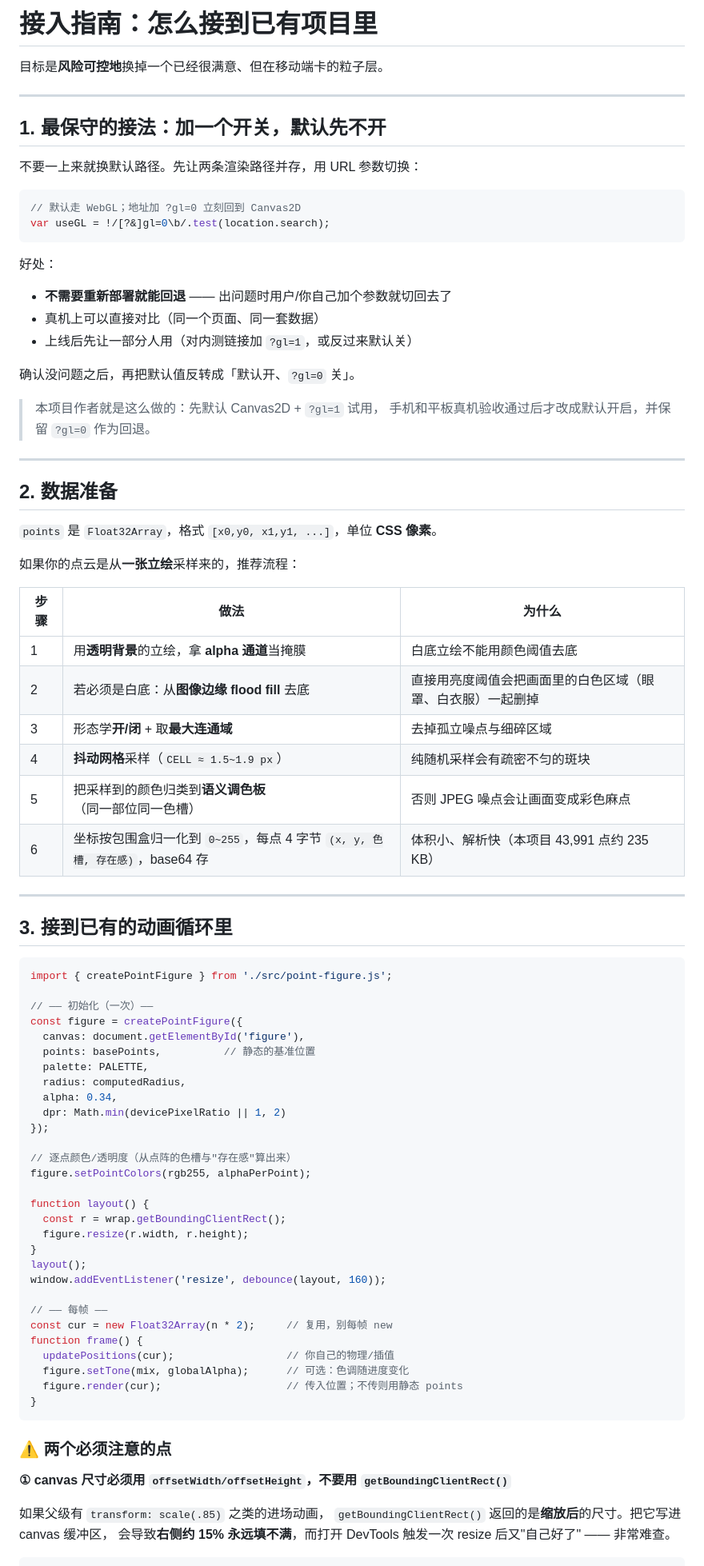
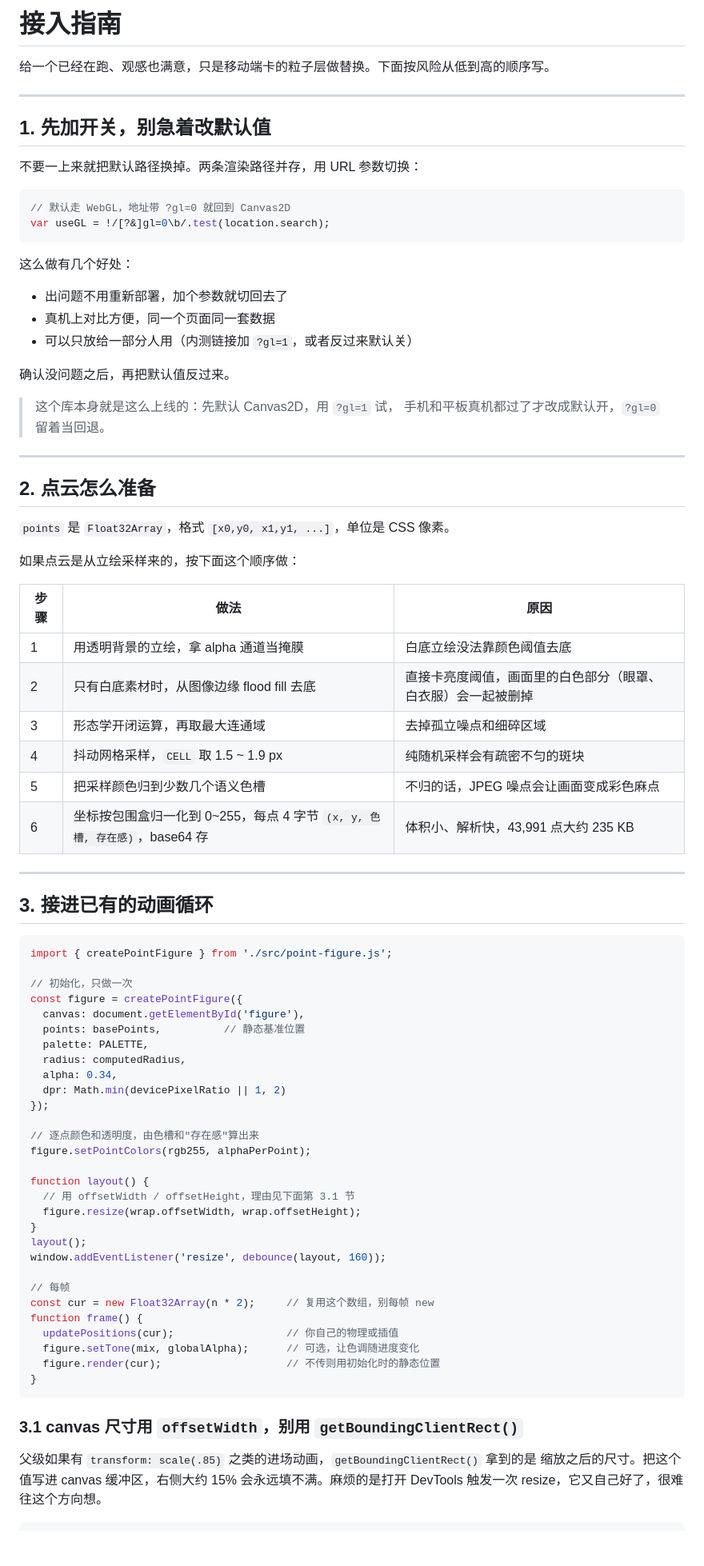
Before and after one commit to xiaozhi-6/webgl-particles, a Markdown page: docs/INTEGRATION.md, the part around one of its changes. Shown at 80% size. Drawn GitHub-style; blank space fills up the shorter version.

Commit message:
Rewrite: fix layout() example that contradicted the advice below it

````diff
--- a/docs/INTEGRATION.md
+++ b/docs/INTEGRATION.md
@@ -1,89 +1,86 @@
-# 接入指南：怎么接到已有项目里
+# 接入指南
 
-目标是**风险可控地**换掉一个已经很满意、但在移动端卡的粒子层。
+给一个已经在跑、观感也满意，只是移动端卡的粒子层做替换。下面按风险从低到高的顺序写。
 
 ---
 
-## 1. 最保守的接法：加一个开关，默认先不开
+## 1. 先加开关，别急着改默认值
 
-不要一上来就换默认路径。先让两条渲染路径并存，用 URL 参数切换：
+不要一上来就把默认路径换掉。两条渲染路径并存，用 URL 参数切换：
 
 ```js
-// 默认走 WebGL；地址加 ?gl=0 立刻回到 Canvas2D
+// 默认走 WebGL，地址带 ?gl=0 就回到 Canvas2D
 var useGL = !/[?&]gl=0\b/.test(location.search);
 ```
 
-好处：
+这么做有几个好处：
 
-- **不需要重新部署就能回退** —— 出问题时用户/你自己加个参数就切回去了
-- 真机上可以直接对比（同一个页面、同一套数据）
-- 上线后先让一部分人用（对内测链接加 `?gl=1`，或反过来默认关）
+- 出问题不用重新部署，加个参数就切回去了
+- 真机上对比方便，同一个页面同一套数据
+- 可以只放给一部分人用（内测链接加 `?gl=1`，或者反过来默认关）
 
-确认没问题之后，再把默认值反转成「默认开、`?gl=0` 关」。
+确认没问题之后，再把默认值反过来。
 
-> 本项目作者就是这么做的：先默认 Canvas2D + `?gl=1` 试用，
-> 手机和平板真机验收通过后才改成默认开启，并保留 `?gl=0` 作为回退。
+> 这个库本身就是这么上线的：先默认 Canvas2D，用 `?gl=1` 试，
+> 手机和平板真机都过了才改成默认开，`?gl=0` 留着当回退。
 
 ---
 
-## 2. 数据准备
+## 2. 点云怎么准备
 
-`points` 是 `Float32Array`，格式 `[x0,y0, x1,y1, ...]`，单位 **CSS 像素**。
+`points` 是 `Float32Array`，格式 `[x0,y0, x1,y1, ...]`，单位是 CSS 像素。
 
-如果你的点云是从**一张立绘**采样来的，推荐流程：
+如果点云是从立绘采样来的，按下面这个顺序做：
 
-| 步骤 | 做法 | 为什么 |
+| 步骤 | 做法 | 原因 |
 |---|---|---|
-| 1 | 用**透明背景**的立绘，拿 **alpha 通道**当掩膜 | 白底立绘不能用颜色阈值去底 |
-| 2 | 若必须是白底：从**图像边缘 flood fill** 去底 | 直接用亮度阈值会把画面里的白色区域（眼罩、白衣服）一起删掉 |
-| 3 | 形态学**开/闭** + 取**最大连通域** | 去掉孤立噪点与细碎区域 |
-| 4 | **抖动网格**采样（`CELL ≈ 1.5~1.9 px`） | 纯随机采样会有疏密不匀的斑块 |
-| 5 | 把采样到的颜色归类到**语义调色板**（同一部位同一色槽） | 否则 JPEG 噪点会让画面变成彩色麻点 |
-| 6 | 坐标按包围盒归一化到 `0~255`，每点 4 字节 `(x, y, 色槽, 存在感)`，base64 存 | 体积小、解析快（本项目 43,991 点约 235 KB） |
+| 1 | 用透明背景的立绘，拿 alpha 通道当掩膜 | 白底立绘没法靠颜色阈值去底 |
+| 2 | 只有白底素材时，从图像边缘 flood fill 去底 | 直接卡亮度阈值，画面里的白色部分（眼罩、白衣服）会一起被删掉 |
+| 3 | 形态学开闭运算，再取最大连通域 | 去掉孤立噪点和细碎区域 |
+| 4 | 抖动网格采样，`CELL` 取 1.5 ~ 1.9 px | 纯随机采样会有疏密不匀的斑块 |
+| 5 | 把采样颜色归到少数几个语义色槽 | 不归的话，JPEG 噪点会让画面变成彩色麻点 |
+| 6 | 坐标按包围盒归一化到 0~255，每点 4 字节 `(x, y, 色槽, 存在感)`，base64 存 | 体积小、解析快，43,991 点大约 235 KB |
 
 ---
 
-## 3. 接到已有的动画循环里
+## 3. 接进已有的动画循环
 
 ```js
 import { createPointFigure } from './src/point-figure.js';
 
-// —— 初始化（一次）——
+// 初始化，只做一次
 const figure = createPointFigure({
   canvas: document.getElementById('figure'),
-  points: basePoints,          // 静态的基准位置
+  points: basePoints,          // 静态基准位置
   palette: PALETTE,
   radius: computedRadius,
   alpha: 0.34,
   dpr: Math.min(devicePixelRatio || 1, 2)
 });
 
-// 逐点颜色/透明度（从点阵的色槽与"存在感"算出来）
+// 逐点颜色和透明度，由色槽和"存在感"算出来
 figure.setPointColors(rgb255, alphaPerPoint);
 
 function layout() {
-  const r = wrap.getBoundingClientRect();
-  figure.resize(r.width, r.height);
+  // 用 offsetWidth / offsetHeight，理由见下面第 3.1 节
+  figure.resize(wrap.offsetWidth, wrap.offsetHeight);
 }
 layout();
 window.addEventListener('resize', debounce(layout, 160));
 
-// —— 每帧 ——
-const cur = new Float32Array(n * 2);     // 复用，别每帧 new
+// 每帧
+const cur = new Float32Array(n * 2);     // 复用这个数组，别每帧 new
 function frame() {
-  updatePositions(cur);                  // 你自己的物理/插值
-  figure.setTone(mix, globalAlpha);      // 可选：色调随进度变化
-  figure.render(cur);                    // 传入位置；不传则用静态 points
+  updatePositions(cur);                  // 你自己的物理或插值
+  figure.setTone(mix, globalAlpha);      // 可选，让色调随进度变化
+  figure.render(cur);                    // 不传则用初始化时的静态位置
 }
 ```
 
-### ⚠️ 两个必须注意的点
+### 3.1 canvas 尺寸用 `offsetWidth`，别用 `getBoundingClientRect()`
 
-**① canvas 尺寸必须用 `offsetWidth/offsetHeight`，不要用 `getBoundingClientRect()`**
-
-如果父级有 `transform: scale(.85)` 之类的进场动画，
-`getBoundingClientRect()` 返回的是**缩放后**的尺寸。把它写进 canvas 缓冲区，
-会导致**右侧约 15% 永远填不满**，而打开 DevTools 触发一次 resize 后又"自己好了" ——
-非常难查。
+父级如果有 `transform: scale(.85)` 之类的进场动画，`getBoundingClientRect()` 拿到的是
+缩放之后的尺寸。把这个值写进 canvas 缓冲区，右侧大约 15% 会永远填不满。麻烦的是打开
+DevTools 触发一次 resize，它又自己好了，很难往这个方向想。
 
 ```js
````
Also changed, not shown: other parts of docs/INTEGRATION.md (+20 -22 lines).
